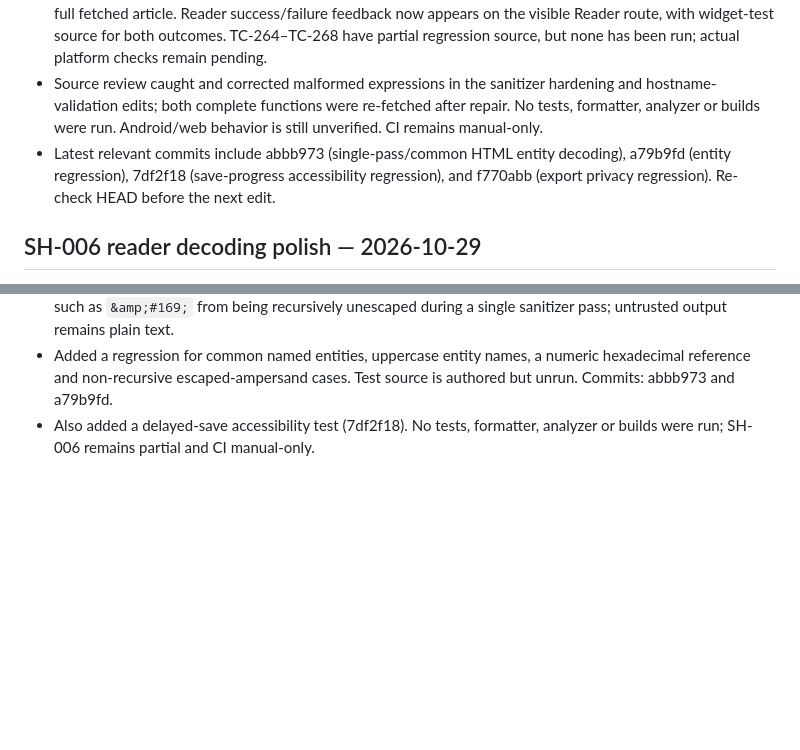
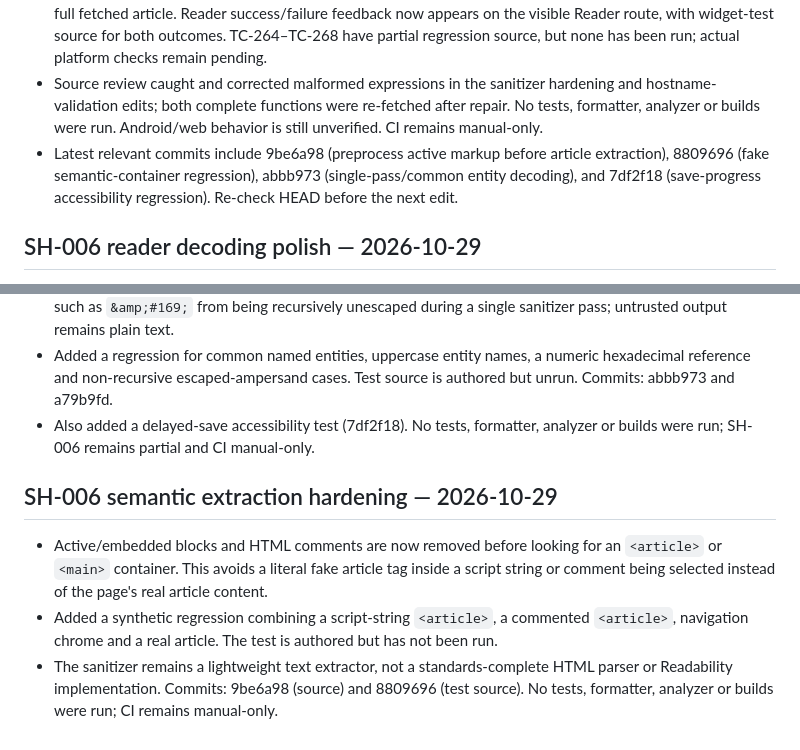
Before and after one commit to senorita-ai0/StashHive, a Markdown page: docs/FEATURE_STATUS.md, 2 parts joined by grey strips. Rendered like a GitHub page; blank space fills up the shorter version.

Commit message:
docs: record reader semantic extraction hardening

```diff
--- a/docs/FEATURE_STATUS.md
+++ b/docs/FEATURE_STATUS.md
@@ -117,7 +117,7 @@ Historical note: the pre-Phase-2 pipeline passed dependency resolution, formatti
 - Enforced one absolute deadline across DNS resolution, request/response phases and body reading, rather than restarting the full timeout at every stage.
 - Added test/article_reader_repository_test.dart to verify no reader request occurs on details-screen load, a tap starts one request, opening a temporary preview leaves the saved record unchanged, saving a selected passage persists only the user-approved annotation, and portable backup contains the annotation but not the full fetched article. Reader success/failure feedback now appears on the visible Reader route, with widget-test source for both outcomes. TC-264–TC-268 have partial regression source, but none has been run; actual platform checks remain pending.
 - Source review caught and corrected malformed expressions in the sanitizer hardening and hostname-validation edits; both complete functions were re-fetched after repair. No tests, formatter, analyzer or builds were run. Android/web behavior is still unverified. CI remains manual-only.
-- Latest relevant commits include abbb973 (single-pass/common HTML entity decoding), a79b9fd (entity regression), 7df2f18 (save-progress accessibility regression), and f770abb (export privacy regression). Re-check HEAD before the next edit.
+- Latest relevant commits include 9be6a98 (preprocess active markup before article extraction), 8809696 (fake semantic-container regression), abbb973 (single-pass/common entity decoding), and 7df2f18 (save-progress accessibility regression). Re-check HEAD before the next edit.
 
 
 ## SH-006 reader decoding polish — 2026-10-29
@@ -160,3 +160,10 @@ Historical note: the pre-Phase-2 pipeline passed dependency resolution, formatti
 - Reordered decoding so numeric references are handled before named references. This prevents escaped text such as `&amp;#169;` from being recursively unescaped during a single sanitizer pass; untrusted output remains plain text.
 - Added a regression for common named entities, uppercase entity names, a numeric hexadecimal reference and non-recursive escaped-ampersand cases. Test source is authored but unrun. Commits: abbb973 and a79b9fd.
 - Also added a delayed-save accessibility test (7df2f18). No tests, formatter, analyzer or builds were run; SH-006 remains partial and CI manual-only.
+
+
+## SH-006 semantic extraction hardening — 2026-10-29
+
+- Active/embedded blocks and HTML comments are now removed before looking for an `<article>` or `<main>` container. This avoids a literal fake article tag inside a script string or comment being selected instead of the page's real article content.
+- Added a synthetic regression combining a script-string `<article>`, a commented `<article>`, navigation chrome and a real article. The test is authored but has not been run.
+- The sanitizer remains a lightweight text extractor, not a standards-complete HTML parser or Readability implementation. Commits: 9be6a98 (source) and 8809696 (test source). No tests, formatter, analyzer or builds were run; CI remains manual-only.
```
